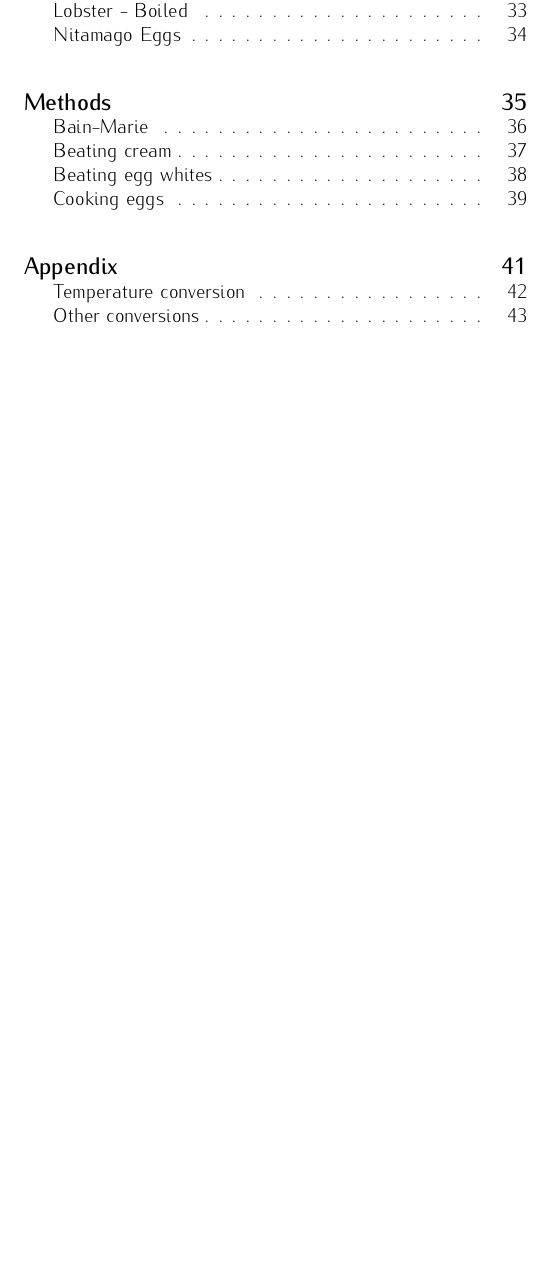
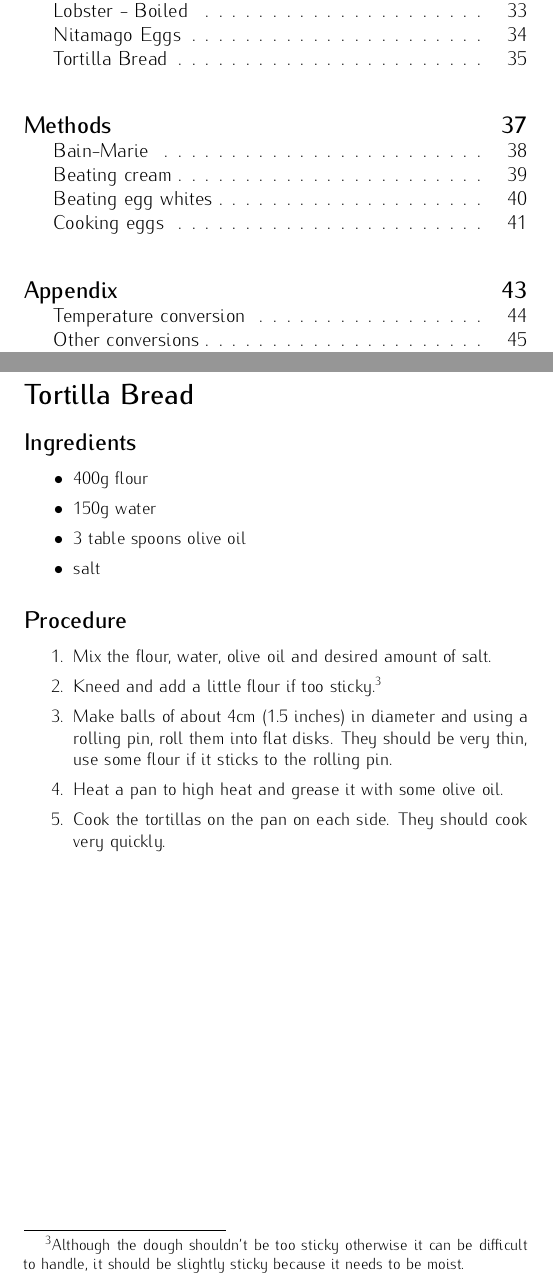
Before and after one commit to tlextrait/LeGardeManger, a LaTeX thesis (lgm.tex): part of page 4 of 49 before the commit and two parts of pages 4 and 39 of 51 after it, the two joined at a grey line, cut so that both start at the same text, the shorter picture padded with empty space. Compiled offline with pdfLaTeX.

Commit message:
Added tortilla recipe

```diff
--- a/lgm.tex
+++ b/lgm.tex
@@ -836,6 +836,28 @@ To my girlfriend, Nhi
 	\end{enumerate}
 \newpage
 
+% TORTILLA BREAD
+
+\newpage
+\section*{Tortilla Bread}
+\addcontentsline{toc}{section}{Tortilla Bread}
+\subsection*{Ingredients}
+	\begin{itemize}
+		\item 400g flour
+		\item 150g water
+		\item 3 table spoons olive oil
+		\item salt
+	\end{itemize}
+\subsection*{Procedure}
+	\begin{enumerate}
+		\item Mix the flour, water, olive oil and desired amount of salt.
+		\item Kneed and add a little flour if too sticky.\footnote{Although the dough shouldn't be too sticky otherwise it can be difficult to handle, it should be slightly sticky because it needs to be moist.}
+		\item Make balls of about 4cm (1.5 inches) in diameter and using a rolling pin, roll them into flat disks. They should be very thin, use some flour if it sticks to the rolling pin.
+		\item Heat a pan to high heat and grease it with some olive oil.
+		\item Cook the tortillas on the pan on each side. They should cook very quickly.
+	\end{enumerate}
+\newpage
+
 %%%%%%%%%%%%%%%%%%%%%%%%%%%%%%%%%%%%%%%%%%%%%%%%%%%%%%%%%%%%%%%%%%%%%%%%%%%%%%%%%%%
 %	METHODS
 %%%%%%%%%%%%%%%%%%%%%%%%%%%%%%%%%%%%%%%%%%%%%%%%%%%%%%%%%%%%%%%%%%%%%%%%%%%%%%%%%%%
```
Also changed, not shown: lgm.pdf, 4 other files.
